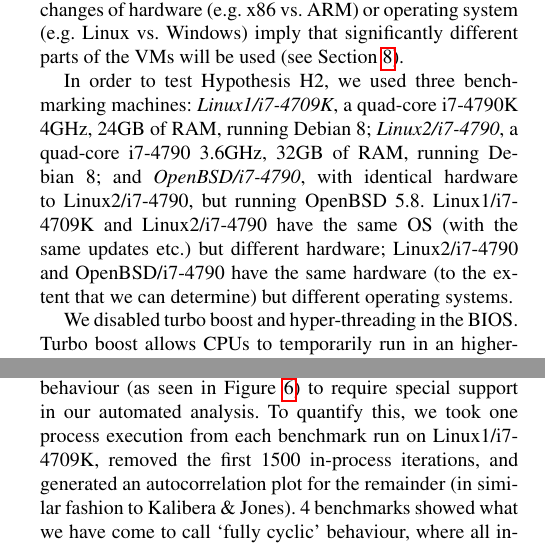
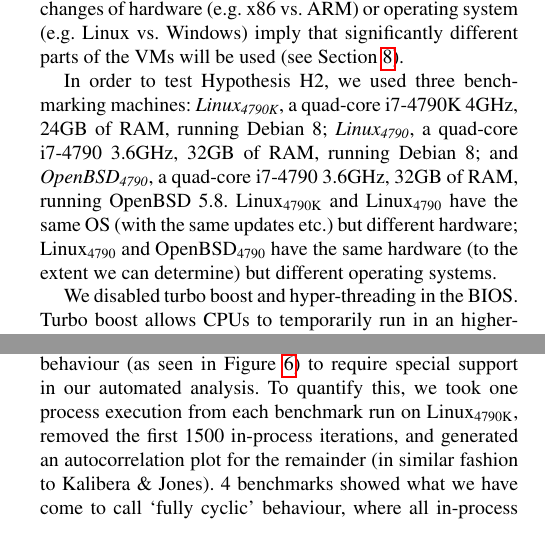
Before and after one commit to softdevteam/warmup_paper, a LaTeX paper (warmup.tex): two parts of the columns of pages 3 and 7 of 11, joined at a grey line, cut so that both start at the same text. Compiled offline with pdfLaTeX; a missing font is replaced by an installed copy or a similar font.

Commit message:
Format the machine names differently.

```diff
--- a/warmup.tex
+++ b/warmup.tex
@@ -32,10 +32,10 @@
 \newcommand{\nbody}{\emph{n-body}\xspace}
 \newcommand{\fasta}{\emph{fasta}\xspace}
 \newcommand{\fannkuch}{\emph{fannkuch redux}\xspace}
-\newcommand{\bencherthree}{Linux1/i7-4709K\xspace}
-\newcommand{\bencherfive}{Linux2/i7-4790\xspace}
-\newcommand{\benchersix}{OpenBSD/i7-4790\xspace}
-\newcommand{\bencherseven}{Linux3/E3-1240v5\xspace}
+\newcommand{\bencherthree}{Linux$_\textrm{4790K}$\xspace}
+\newcommand{\bencherfive}{Linux$_\textrm{4790}$\xspace}
+\newcommand{\benchersix}{OpenBSD$_\textrm{4790}$\xspace}
+\newcommand{\bencherseven}{Linux$_\textrm{E3-1240v5}$\xspace}
 
 \newcommand{\flatc}{$\rightarrow$}
 \newcommand{\nosteadystate}{$\rightsquigarrow$}
@@ -334,10 +334,10 @@ significantly different parts of the VMs will be used (see Section~\ref{sec:thre
 
 In order to test Hypothesis H2, we used three benchmarking machines: \emph{\bencherthree}, a quad-core i7-4790K
 4GHz, 24GB of RAM, running Debian 8; \emph{\bencherfive}, a quad-core i7-4790
-3.6GHz, 32GB of RAM, running Debian 8; and \emph{\benchersix}, with identical
-hardware to \bencherfive, but running OpenBSD 5.8. \bencherthree and \bencherfive
+3.6GHz, 32GB of RAM, running Debian 8; and \emph{\benchersix}, a quad-core i7-4790
+3.6GHz, 32GB of RAM, running OpenBSD 5.8. \bencherthree and \bencherfive
 have the same OS (with the same updates etc.) but different hardware; \bencherfive
-and \benchersix have the same hardware (to the extent that we can determine)
+and \benchersix have the same hardware (to the extent we can determine)
 but different operating systems.
 
 We disabled turbo boost and hyper-threading in the BIOS. Turbo boost
```
Also changed, not shown: 1 other file.
